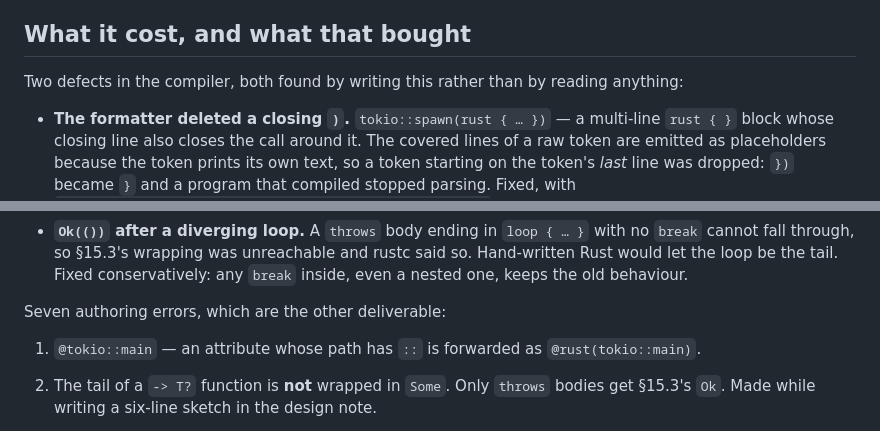
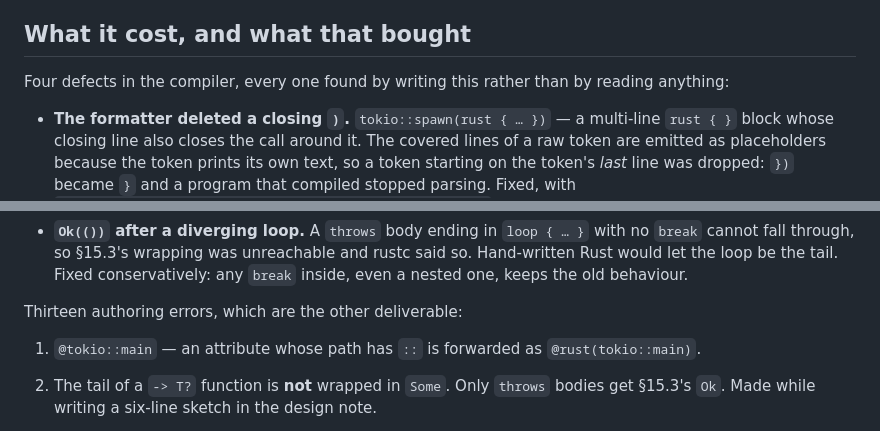
Before and after one commit to jimbotonic/Uredo, a Markdown page: examples/restdemo/README.md, 2 parts joined by grey strips. Drawn GitHub-style.

Commit message:
Correct four counts that had drifted away from what they count

```diff
--- a/examples/restdemo/README.md
+++ b/examples/restdemo/README.md
@@ -403,7 +403,7 @@ has now been run, and is two sections above.
 
 ## What it cost, and what that bought
 
-Two defects in the compiler, both found by writing this rather than by reading anything:
+Four defects in the compiler, every one found by writing this rather than by reading anything:
 
 - **The formatter deleted a closing `)`.** `tokio::spawn(rust { … })` — a multi-line `rust { }`
   block whose closing line also closes the call around it. The covered lines of a raw token are
@@ -425,7 +425,7 @@ Two defects in the compiler, both found by writing this rather than by reading a
   would let the loop be the tail. Fixed conservatively: any `break` inside, even a nested one,
   keeps the old behaviour.
 
-Seven authoring errors, which are the other deliverable:
+Thirteen authoring errors, which are the other deliverable:
 
 1. `@tokio::main` — an attribute whose path has `::` is forwarded as `@rust(tokio::main)`.
 2. The tail of a `-> T?` function is **not** wrapped in `Some`. Only `throws` bodies get §15.3's
```
Also changed, not shown: README.md (+1 -1 lines), docs/MANUAL.md (+1 -1 lines).
